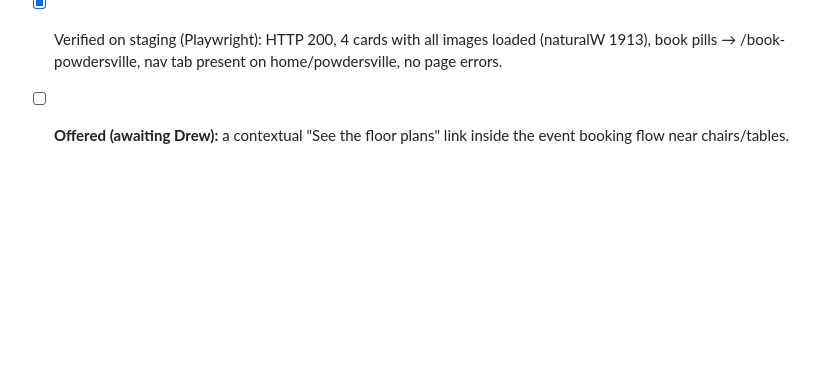
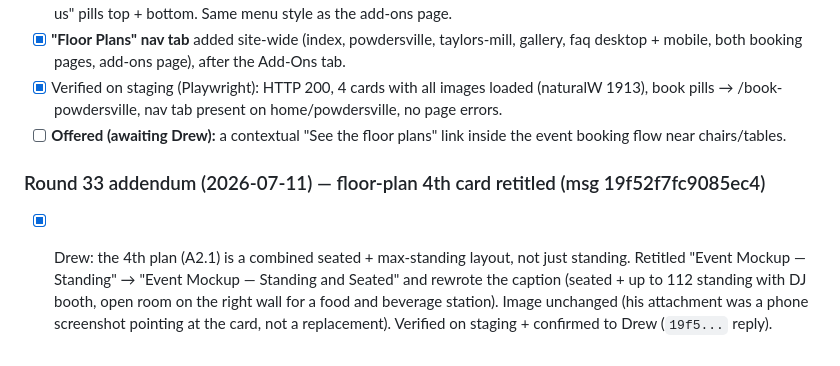
Before and after one commit to smithandrewk/white-wall-mockup, a Markdown page: client/revision-status.md, the part around the change. GitHub-like rendering; blank space fills up the shorter version.

Commit message:
revision-status: floor-plan 4th card retitled Standing and Seated (Drew)
Co-Authored-By: Claude Opus 4.8 (1M context) <noreply@anthropic.com>
Claude-Session: https://claude.ai/code/session_01Y2R1PzEBfGuUYVgTtjtpy7

```diff
--- a/client/revision-status.md
+++ b/client/revision-status.md
@@ -641,3 +641,7 @@ Foreman cycle (triage=question). Drew sent 4 to-scale floor-plan PDFs and asked
 - [x] **"Floor Plans" nav tab** added site-wide (index, powdersville, taylors-mill, gallery, faq desktop + mobile, both booking pages, add-ons page), after the Add-Ons tab.
 - [x] Verified on staging (Playwright): HTTP 200, 4 cards with all images loaded (naturalW 1913), book pills → /book-powdersville, nav tab present on home/powdersville, no page errors.
 - [ ] **Offered (awaiting Drew):** a contextual "See the floor plans" link inside the event booking flow near chairs/tables.
+
+### Round 33 addendum (2026-07-11) — floor-plan 4th card retitled (msg 19f52f7fc9085ec4)
+
+- [x] Drew: the 4th plan (A2.1) is a combined seated + max-standing layout, not just standing. Retitled "Event Mockup — Standing" → "Event Mockup — Standing and Seated" and rewrote the caption (seated + up to 112 standing with DJ booth, open room on the right wall for a food and beverage station). Image unchanged (his attachment was a phone screenshot pointing at the card, not a replacement). Verified on staging + confirmed to Drew (`19f5...` reply).
```
